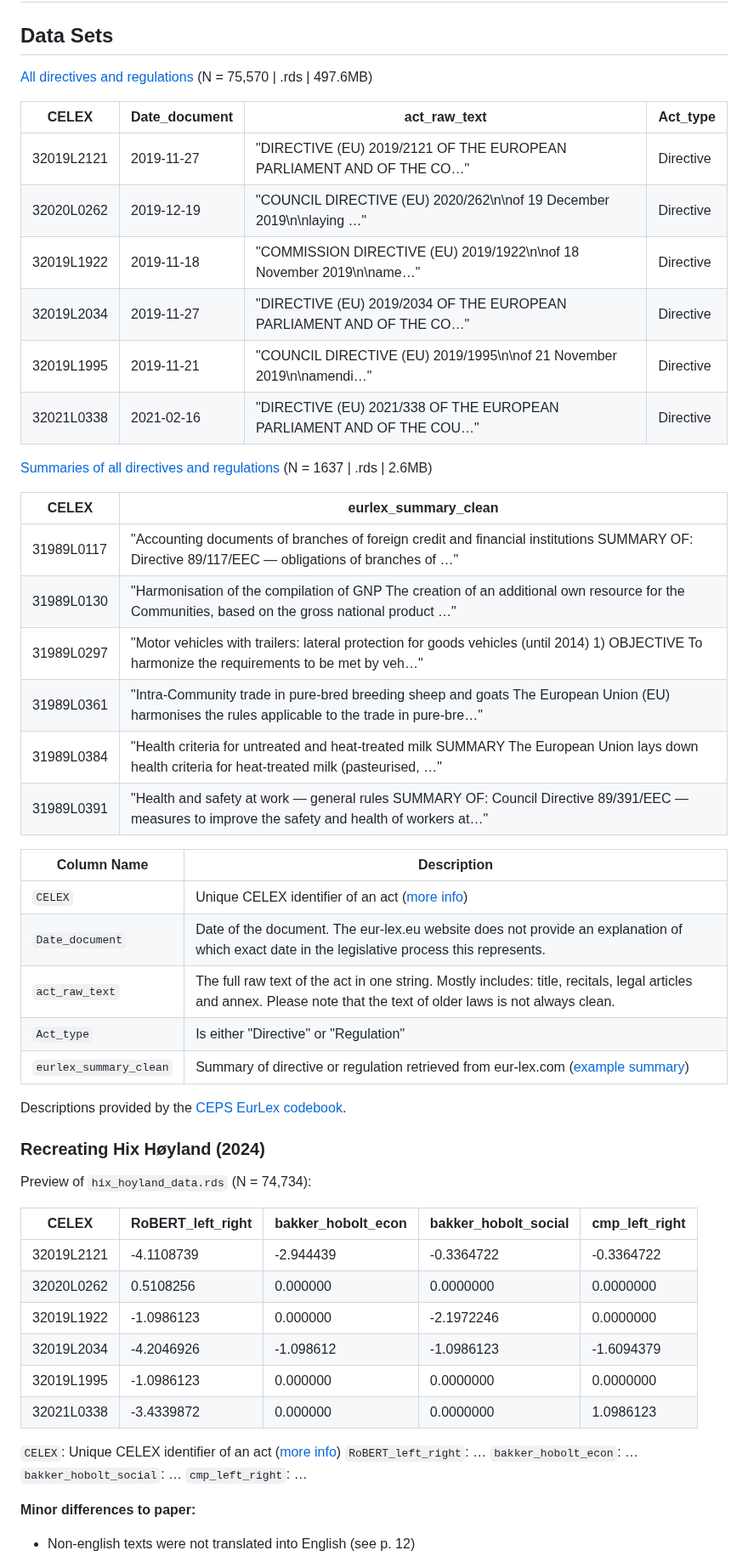
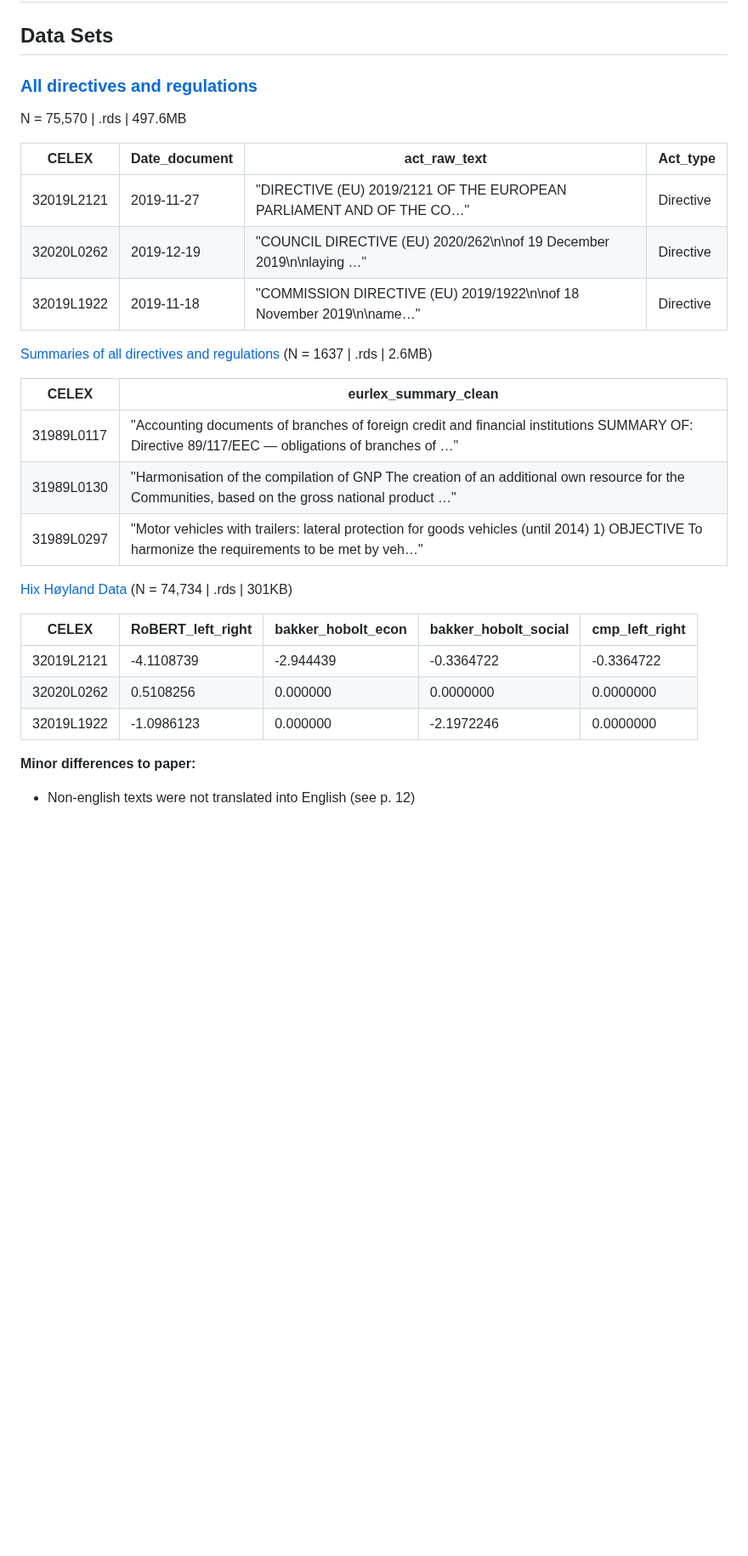
Before and after one commit to fabianaiolfi/eu-policy-feedback, a Markdown page: README.md, the part around one of its changes. Shown at 85% size. GitHub-like rendering; blank space fills up the shorter version.

Commit message:
Update dataset documentation

```diff
--- a/README.md
+++ b/README.md
@@ -2,16 +2,14 @@
 
 ## Data Sets
 
-[All directives and regulations](https://www.dropbox.com/scl/fi/pk1kt8adgv39880o5pq21/all_dir_reg.rds?rlkey=2zp2ugclhux2jv4gj4dtipgzo&dl=0) (N = 75,570 | .rds | 497.6MB)
+### [All directives and regulations](https://www.dropbox.com/scl/fi/pk1kt8adgv39880o5pq21/all_dir_reg.rds?rlkey=2zp2ugclhux2jv4gj4dtipgzo&dl=0)
+N = 75,570 | .rds | 497.6MB
 
 | CELEX      | Date_document | act_raw_text                                                         | Act_type |
 |------------|---------------|----------------------------------------------------------------------|----------|
 | 32019L2121 | 2019-11-27    | "DIRECTIVE (EU) 2019/2121 OF THE EUROPEAN PARLIAMENT AND OF THE CO…" | Directive |
 | 32020L0262 | 2019-12-19    | "COUNCIL DIRECTIVE (EU) 2020/262\n\nof 19 December 2019\n\nlaying …" | Directive |
 | 32019L1922 | 2019-11-18    | "COMMISSION DIRECTIVE (EU) 2019/1922\n\nof 18 November 2019\n\name…" | Directive |
-| 32019L2034 | 2019-11-27    | "DIRECTIVE (EU) 2019/2034 OF THE EUROPEAN PARLIAMENT AND OF THE CO…" | Directive |
-| 32019L1995 | 2019-11-21    | "COUNCIL DIRECTIVE (EU) 2019/1995\n\nof 21 November 2019\n\namendi…" | Directive |
-| 32021L0338 | 2021-02-16    | "DIRECTIVE (EU) 2021/338 OF THE EUROPEAN PARLIAMENT AND OF THE COU…" | Directive |
 
 [Summaries of all directives and regulations](https://www.dropbox.com/scl/fi/q2fm5su8k02353rmb5li4/all_dir_reg_summaries.rds?rlkey=q34f7y5hwf4ksrvlhvuqvoml2&dl=0) (N = 1637 | .rds | 2.6MB)
 
@@ -20,39 +18,14 @@
 | 31989L0117 | "Accounting documents of branches of foreign credit and financial institutions SUMMARY OF: Directive 89/117/EEC — obligations of branches of …" |
 | 31989L0130 | "Harmonisation of the compilation of GNP The creation of an additional own resource for the Communities, based on the gross national product …" |
 | 31989L0297 | "Motor vehicles with trailers: lateral protection for goods vehicles (until 2014) 1) OBJECTIVE To harmonize the requirements to be met by veh…" |
-| 31989L0361 | "Intra-Community trade in pure-bred breeding sheep and goats The European Union (EU) harmonises the rules applicable to the trade in pure-bre…" |
-| 31989L0384 | "Health criteria for untreated and heat-treated milk SUMMARY The European Union lays down health criteria for heat-treated milk (pasteurised, …" |
-| 31989L0391 | "Health and safety at work — general rules SUMMARY OF: Council Directive 89/391/EEC — measures to improve the safety and health of workers at…" |
 
-
-| Column Name     | Description                                                                                                                                                          |
-|-----------------|----------------------------------------------------------------------------------------------------------------------------------------------------------------------|
-| `CELEX`         | Unique CELEX identifier of an act ([more info](https://eur-lex.europa.eu/content/help/faq/celex-number.html))                                                        |
-| `Date_document` | Date of the document. The eur-lex.eu website does not provide an explanation of which exact date in the legislative process this represents.                         |
-| `act_raw_text`  | The full raw text of the act in one string. Mostly includes: title, recitals, legal articles and annex. Please note that the text of older laws is not always clean. |
-| `Act_type`      | Is either "Directive" or "Regulation"                                                                                                                                |
-| `eurlex_summary_clean`      | Summary of directive or regulation retrieved from eur-lex.com ([example summary](https://eur-lex.europa.eu/legal-content/EN/LSU/?uri=CELEX:31989L0117&qid=1725090724730)) |
-
-Descriptions provided by the [CEPS EurLex codebook](https://dataverse.harvard.edu/file.xhtml?persistentId=doi:10.7910/DVN/0EGYWY/RVEJU9&version=2.0).
-
-
-### Recreating Hix Høyland (2024)
-Preview of `hix_hoyland_data.rds` (N = 74,734):
+[Hix Høyland Data](https://www.dropbox.com/scl/fi/asaxyfvma4xd9o7kzpnj7/hix_hoyland_data.rds?rlkey=iwklhk49pnn8h97x8si3uujwj&dl=0) (N = 74,734 | .rds | 301KB)
 
 |    CELEX    | RoBERT_left_right | bakker_hobolt_econ | bakker_hobolt_social | cmp_left_right |
 |-------------|-------------------|--------------------|----------------------|----------------|
 | 32019L2121  |       -4.1108739   |        -2.944439   |       -0.3364722     |    -0.3364722  |
 | 32020L0262  |        0.5108256   |         0.000000   |        0.0000000     |     0.0000000  |
 | 32019L1922  |       -1.0986123   |         0.000000   |       -2.1972246     |     0.0000000  |
-| 32019L2034  |       -4.2046926   |        -1.098612   |       -1.0986123     |    -1.6094379  |
-| 32019L1995  |       -1.0986123   |         0.000000   |        0.0000000     |     0.0000000  |
-| 32021L0338  |       -3.4339872   |         0.000000   |        0.0000000     |     1.0986123  |
-
-`CELEX`: Unique CELEX identifier of an act ([more info](https://eur-lex.europa.eu/content/help/faq/celex-number.html))
-`RoBERT_left_right`: …
-`bakker_hobolt_econ`: …
-`bakker_hobolt_social`: …
-`cmp_left_right`: …
 
 **Minor differences to paper:**
 - Non-english texts were not translated into English (see p. 12)
```
Also changed, not shown: other parts of README.md (+20 -11 lines).
